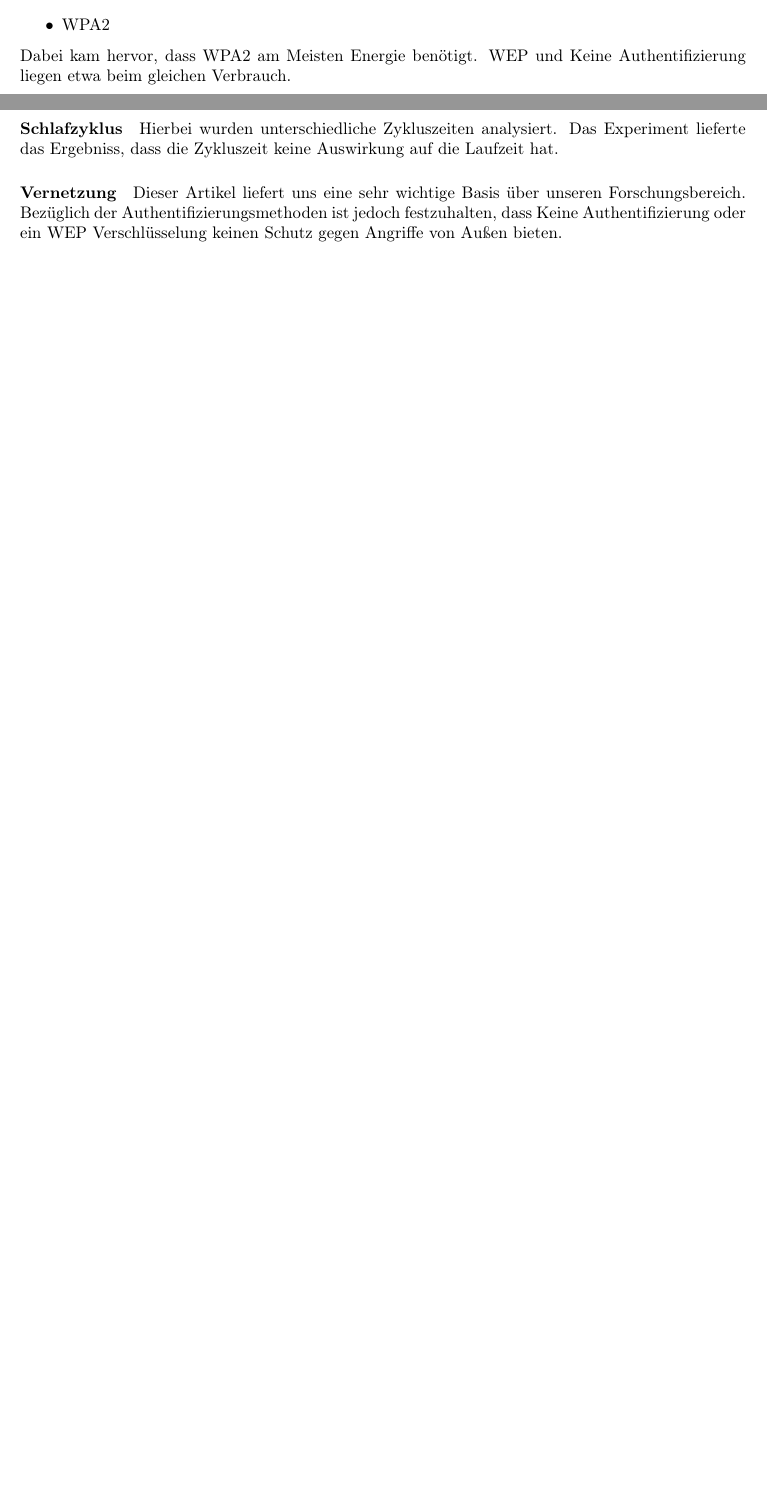
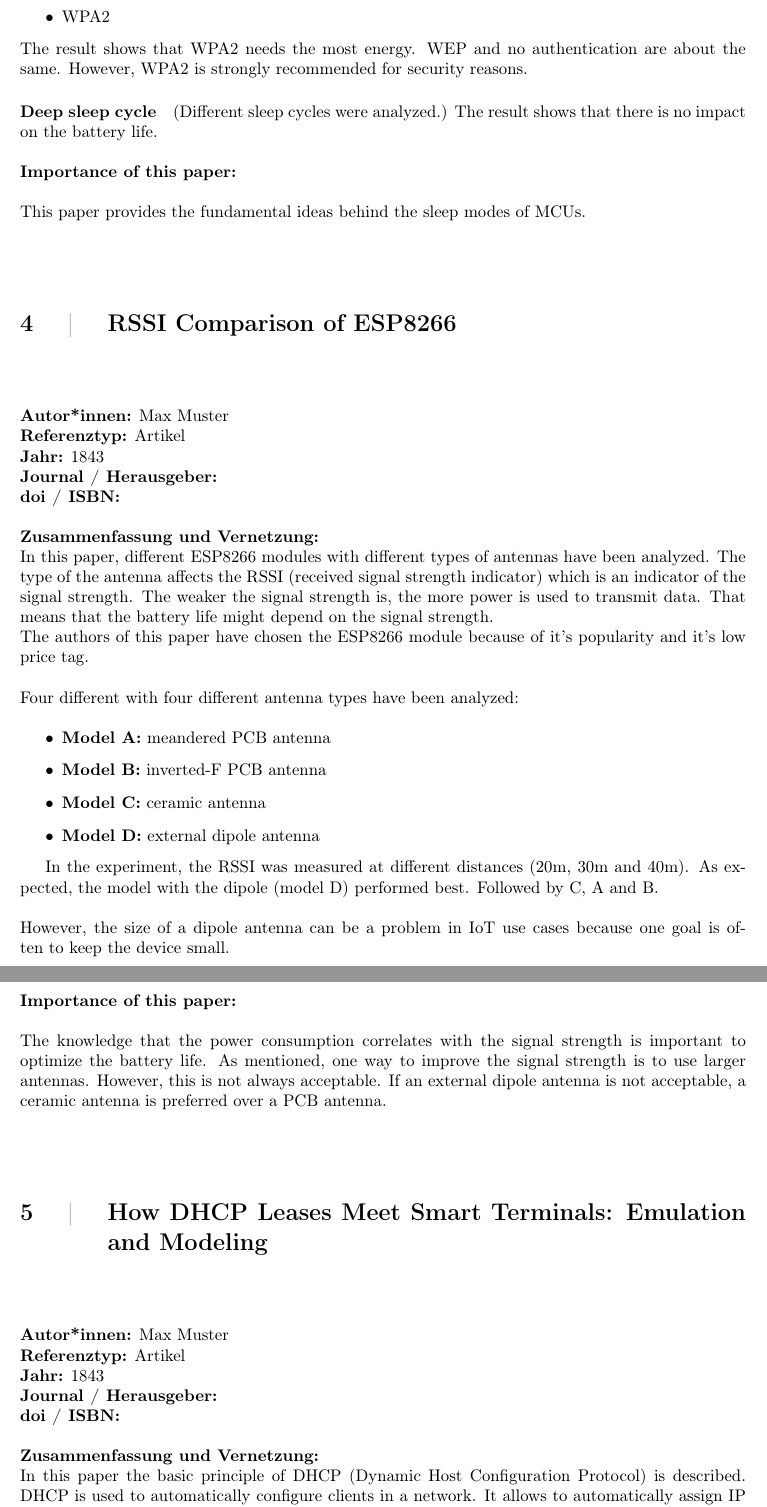
Before and after one commit to widmannthomas/dibse_integratives_gesamt_projekt, a LaTeX document (literature_review/literature_review.tex): two parts of pages 2 and 3 of 3 before the commit and two parts of pages 3 and 4 of 4 after it, joined at a grey line, cut so that both start at the same text, the shorter picture padded with empty space. Compiled offline with pdfLaTeX.

Commit message:
SUMMARY: How dhcp...

```diff
--- a/literature_review/literature_review.tex
+++ b/literature_review/literature_review.tex
@@ -90,9 +93,70 @@ Das Experiment zeigte, dass der Batterietyp nur wenig Einfluss auf die Laufzeit
     \item WEP
     \item WPA2
 \end{itemize}
-Dabei kam hervor, dass WPA2 am Meisten Energie benötigt. WEP und Keine Authentifizierung liegen etwa beim gleichen Verbrauch.
+The result shows that WPA2 needs the most energy. WEP and no authentication are about the same.
+However, WPA2 is strongly recommended for security reasons.
 
-\paragraph{Schlafzyklus} Hierbei wurden unterschiedliche Zykluszeiten analysiert.
-Das Experiment lieferte das Ergebniss, dass die Zykluszeit keine Auswirkung auf die Laufzeit hat.
+\paragraph{Deep sleep cycle} (Different sleep cycles were analyzed.)
+The result shows that there is no impact on the battery life.
+\\\\
+\textbf{Importance of this paper:}
+\\\\
+This paper provides the fundamental ideas behind the sleep modes of MCUs.
 
-\paragraph{Vernetzung} Dieser Artikel liefert uns eine sehr wichtige Basis über unseren Forschungsbereich. Bezüglich der Authentifizierungsmethoden ist jedoch festzuhalten, dass Keine Authentifizierung oder ein WEP Verschlüsselung keinen Schutz gegen Angriffe von Außen bieten.
+
+
+
+% +----------------+
+% |    QUELLE 4    |
+% +----------------+
+
+{\let\clearpage\relax \chapter{RSSI Comparison of ESP8266}}
+\noindent
+\textbf{Autor*innen:} Max Muster\\
+\textbf{Referenztyp:} Artikel\\
+\textbf{Jahr:} 1843\\
+\textbf{Journal / Herausgeber:}\\
+\textbf{doi / ISBN:}\\\\
+\textbf{Zusammenfassung und Vernetzung:}\\
+In this paper, different ESP8266 modules with different types of antennas have been analyzed.
+The type of the antenna affects the RSSI (received signal strength indicator) which is an indicator of the signal strength.
+The weaker the signal strength is, the more power is used to transmit data.
+That means that the battery life might depend on the signal strength.
+\\
+The authors of this paper have chosen the ESP8266 module because of it's popularity and it's low price tag.
+\\\\
+Four different with four different antenna types have been analyzed:\\
+\begin{itemize}
+    \item \textbf{Model A:} meandered PCB antenna
+    \item \textbf{Model B:} inverted-F PCB antenna
+    \item \textbf{Model C:} ceramic antenna
+    \item \textbf{Model D:} external dipole antenna
+\end{itemize}
+
+In the experiment, the RSSI was measured at different distances (20m, 30m and 40m).
+As expected, the model with the dipole (model D) performed best. Followed by C, A and B.
+\\\\
+However, the size of a dipole antenna can be a problem in IoT use cases because one goal is often to keep the device small.
+\\\\
+\textbf{Importance of this paper:}
+\\\\
+The knowledge that the power consumption correlates with the signal strength is important to optimize the battery life.
+As mentioned, one way to improve the signal strength is to use larger antennas. However, this is not always acceptable.
+If an external dipole antenna is not acceptable, a ceramic antenna is preferred over a PCB antenna.
+
+
+% +----------------+
+% |    QUELLE 5    |
+% +----------------+
+
+{\let\clearpage\relax \chapter{How DHCP Leases Meet Smart Terminals: Emulation and Modeling}}
+\noindent
+\textbf{Autor*innen:} Max Muster\\
+\textbf{Referenztyp:} Artikel\\
+\textbf{Jahr:} 1843\\
+\textbf{Journal / Herausgeber:}\\
+\textbf{doi / ISBN:}\\\\
+\textbf{Zusammenfassung und Vernetzung:}\\
+In this paper the basic principle of DHCP (Dynamic Host Configuration Protocol) is described.
+DHCP is used to automatically configure clients in a network.
+It allows to automatically assign IP addresses to new clients in a network as well as configuring the subnetmask, dns, default gateway and many more parameters.
```
Also changed, not shown: literature_review/literature_review.tex (36 more changed lines).
